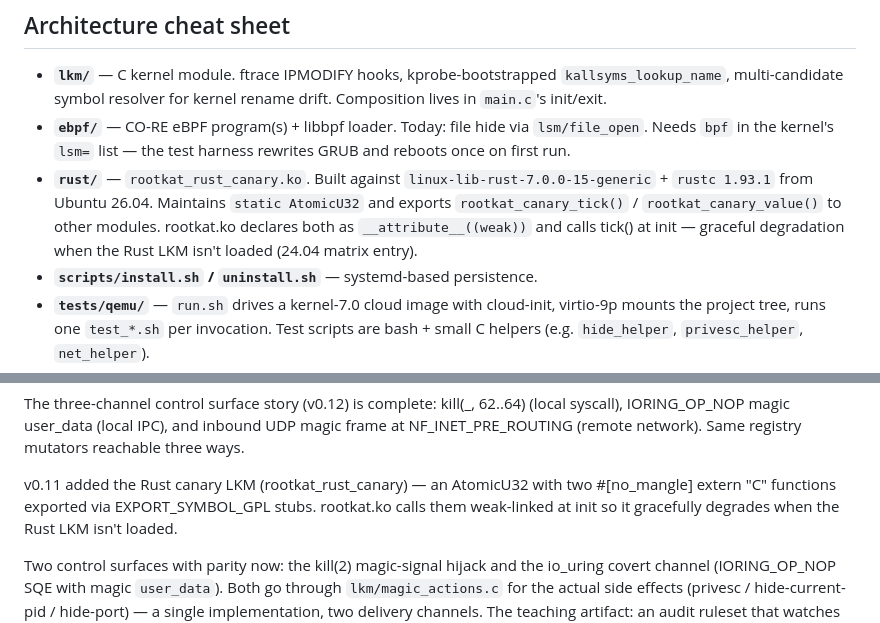
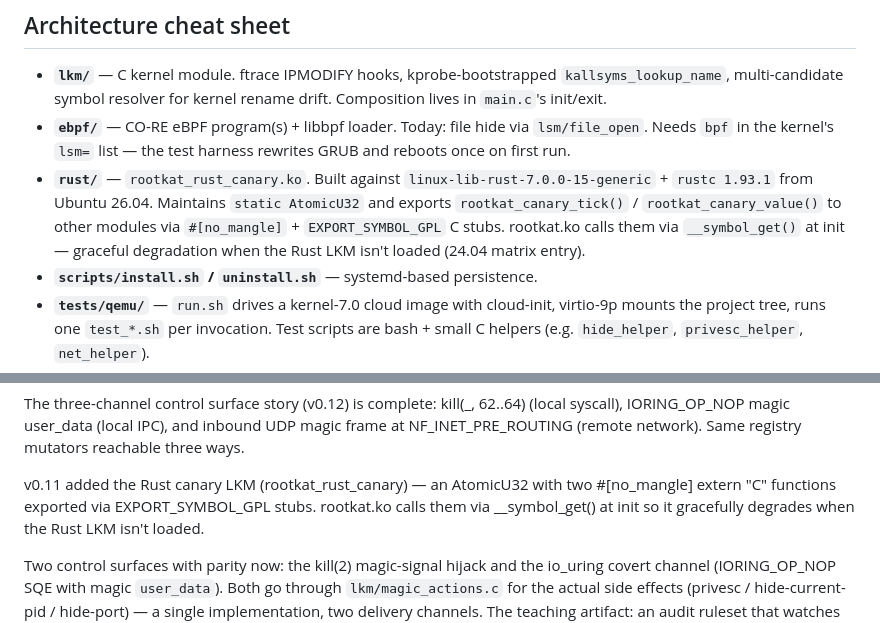
Before and after one commit to exec/rootkat, a Markdown page: CLAUDE.md, 2 parts joined by grey strips. Drawn GitHub-style.

Commit message:
docs: fix Linux version (6.8+ not 7.0+) and Rust canary mechanism (__symbol_get not weak)

```diff
--- a/CLAUDE.md
+++ b/CLAUDE.md
@@ -68,9 +68,9 @@ the build user can use it.
 - **`rust/`** — `rootkat_rust_canary.ko`. Built against
   `linux-lib-rust-7.0.0-15-generic` + `rustc 1.93.1` from Ubuntu 26.04.
   Maintains `static AtomicU32` and exports `rootkat_canary_tick()` /
-  `rootkat_canary_value()` to other modules. rootkat.ko declares both
-  as `__attribute__((weak))` and calls tick() at init — graceful
-  degradation when the Rust LKM isn't loaded (24.04 matrix entry).
+  `rootkat_canary_value()` to other modules via `#[no_mangle]` +
+  `EXPORT_SYMBOL_GPL` C stubs. rootkat.ko calls them via `__symbol_get()`
+  at init — graceful degradation when the Rust LKM isn't loaded (24.04 matrix entry).
 - **`scripts/install.sh` / `uninstall.sh`** — systemd-based persistence.
 - **`tests/qemu/`** — `run.sh` drives a kernel-7.0 cloud image with
   cloud-init, virtio-9p mounts the project tree, runs one
@@ -249,7 +249,7 @@ kill(_, 62..64) (local syscall), IORING_OP_NOP magic user_data
 
 v0.11 added the Rust canary LKM (rootkat_rust_canary) — an
 AtomicU32 with two #[no_mangle] extern "C" functions exported via
-EXPORT_SYMBOL_GPL stubs. rootkat.ko calls them weak-linked at init
+EXPORT_SYMBOL_GPL stubs. rootkat.ko calls them via __symbol_get() at init
 so it gracefully degrades when the Rust LKM isn't loaded.
 
 Two control surfaces with parity now: the kill(2) magic-signal hijack
```
Also changed, not shown: docs/threat-model.md (+1 -1 lines).
